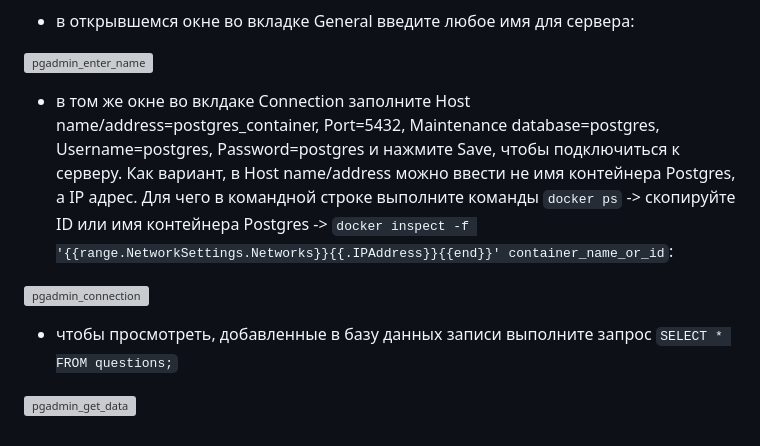
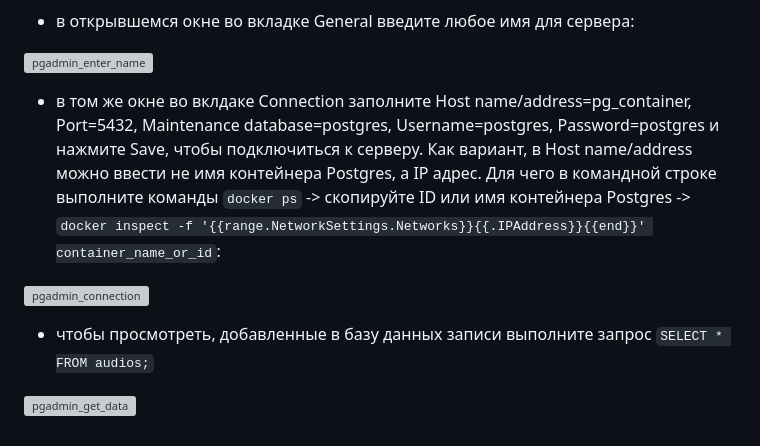
Before and after one commit to slychagin/AudioConvertApp, a Markdown page: README.md, the part around the change. Rendered like a GitHub page; grey boxes are pictures that could not be loaded.

```diff
--- a/README.md
+++ b/README.md
@@ -63,9 +63,9 @@ API that convert .wav files to .mp3
 - в открывшемся окне во вкладке General введите любое имя для сервера:
 
 ![pgadmin_enter_name](https://github.com/slychagin/AudioConvertApp/blob/master/demo_gifs/pgadmin_enter_name.jpg)
-- в том же окне во вклдаке Connection заполните Host name/address=postgres_container, Port=5432, Maintenance database=postgres, Username=postgres, Password=postgres и нажмите Save, чтобы подключиться к серверу. Как вариант, в Host name/address можно ввести не имя контейнера Postgres, а IP адрес. Для чего в командной строке выполните команды `docker ps` -> скопируйте ID или имя контейнера Postgres -> `docker inspect -f '{{range.NetworkSettings.Networks}}{{.IPAddress}}{{end}}' container_name_or_id`:
+- в том же окне во вклдаке Connection заполните Host name/address=pg_container, Port=5432, Maintenance database=postgres, Username=postgres, Password=postgres и нажмите Save, чтобы подключиться к серверу. Как вариант, в Host name/address можно ввести не имя контейнера Postgres, а IP адрес. Для чего в командной строке выполните команды `docker ps` -> скопируйте ID или имя контейнера Postgres -> `docker inspect -f '{{range.NetworkSettings.Networks}}{{.IPAddress}}{{end}}' container_name_or_id`:
 
 ![pgadmin_connection](https://github.com/slychagin/AudioConvertApp/blob/master/demo_gifs/pgadmin_connection.jpg)
-- чтобы просмотреть, добавленные в базу данных записи выполните запрос `SELECT * FROM questions;`
+- чтобы просмотреть, добавленные в базу данных записи выполните запрос `SELECT * FROM audios;`
 
 ![pgadmin_get_data](https://github.com/slychagin/AudioConvertApp/blob/master/demo_gifs/pgadmin_get_data.jpg)
```
